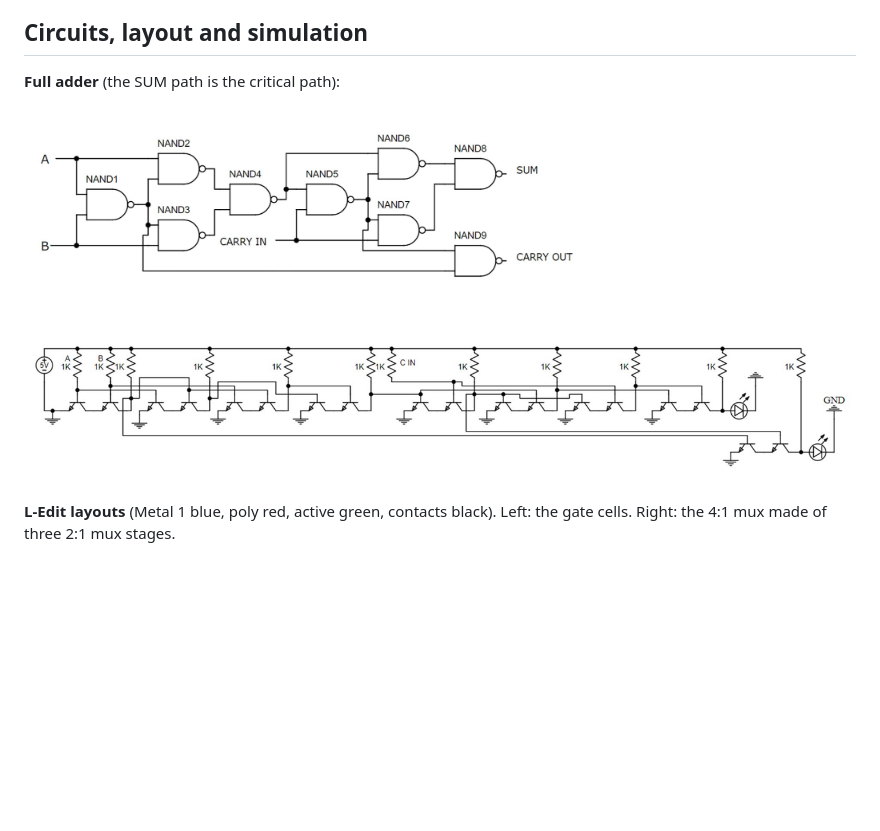
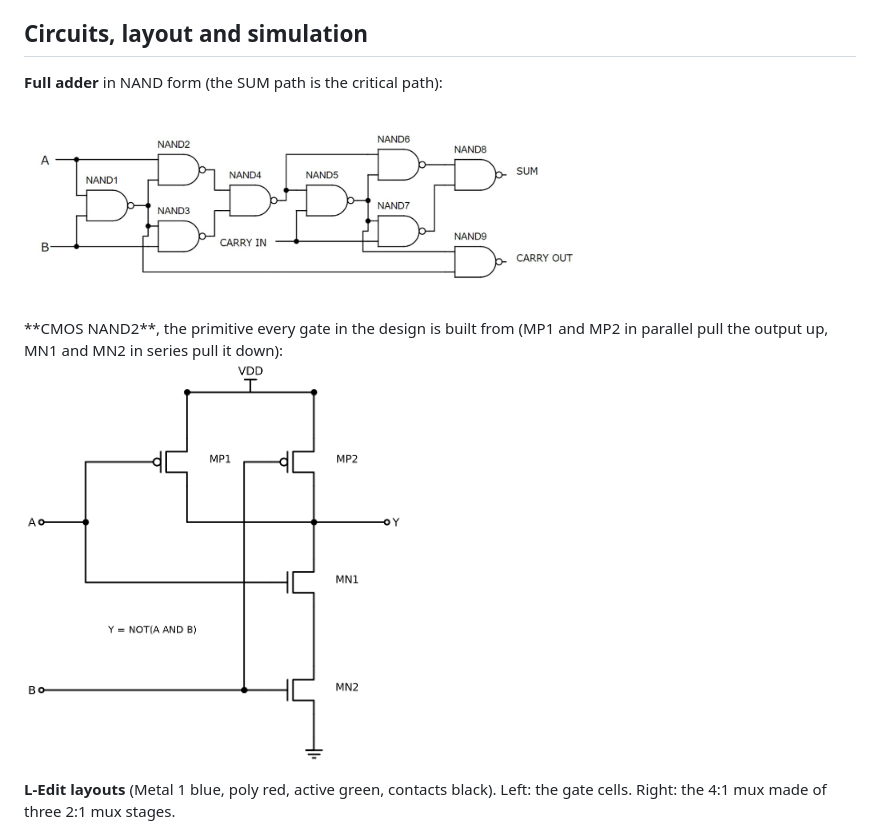
Before and after one commit to JusticeRebrovich/vlsi-alu-2um-cmos, a Markdown page: README.md, the part around the change. Rendered like a GitHub page; pictures changed too: docs/images/cmos-nand2-schematic.png (added), docs/images/full-adder-transistor-circuit.png (deleted); blank space fills up the shorter version.

Commit message:
Replace BJT circuit with a CMOS NAND2 transistor schematic
Co-Authored-By: Claude Sonnet 5.5 <noreply@anthropic.com>

```diff
--- a/README.md
+++ b/README.md
@@ -42,10 +42,13 @@ the DRC problems found and fixed, and the delay derivations, is in [`docs/1bit-a
 
 ## Circuits, layout and simulation
 
-**Full adder** (the SUM path is the critical path):
+**Full adder** in NAND form (the SUM path is the critical path):
 
 <p><img src="docs/images/full-adder-nand-schematic.png" alt="Full adder as nine NAND gates" width="560"></p>
-<p><img src="docs/images/full-adder-transistor-circuit.png" alt="Full adder built from transistors" width="860"></p>
+**CMOS NAND2**, the primitive every gate in the design is built from (MP1 and MP2 in parallel pull the output
+up, MN1 and MN2 in series pull it down):
+
+<p><img src="docs/images/cmos-nand2-schematic.png" alt="CMOS NAND2 transistor schematic" width="380"></p>
 
 **L-Edit layouts** (Metal 1 blue, poly red, active green, contacts black). Left: the gate cells. Right: the 4:1 mux
 made of three 2:1 mux stages.
```
